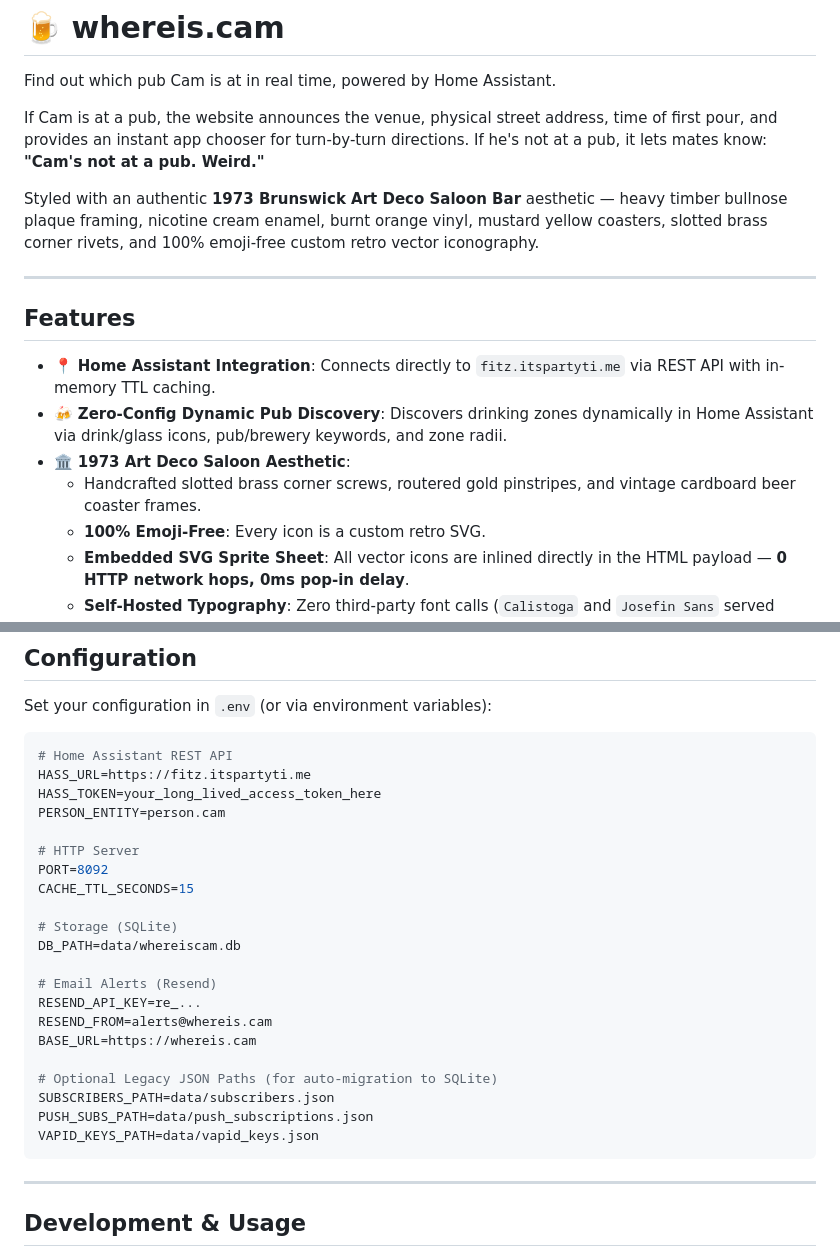
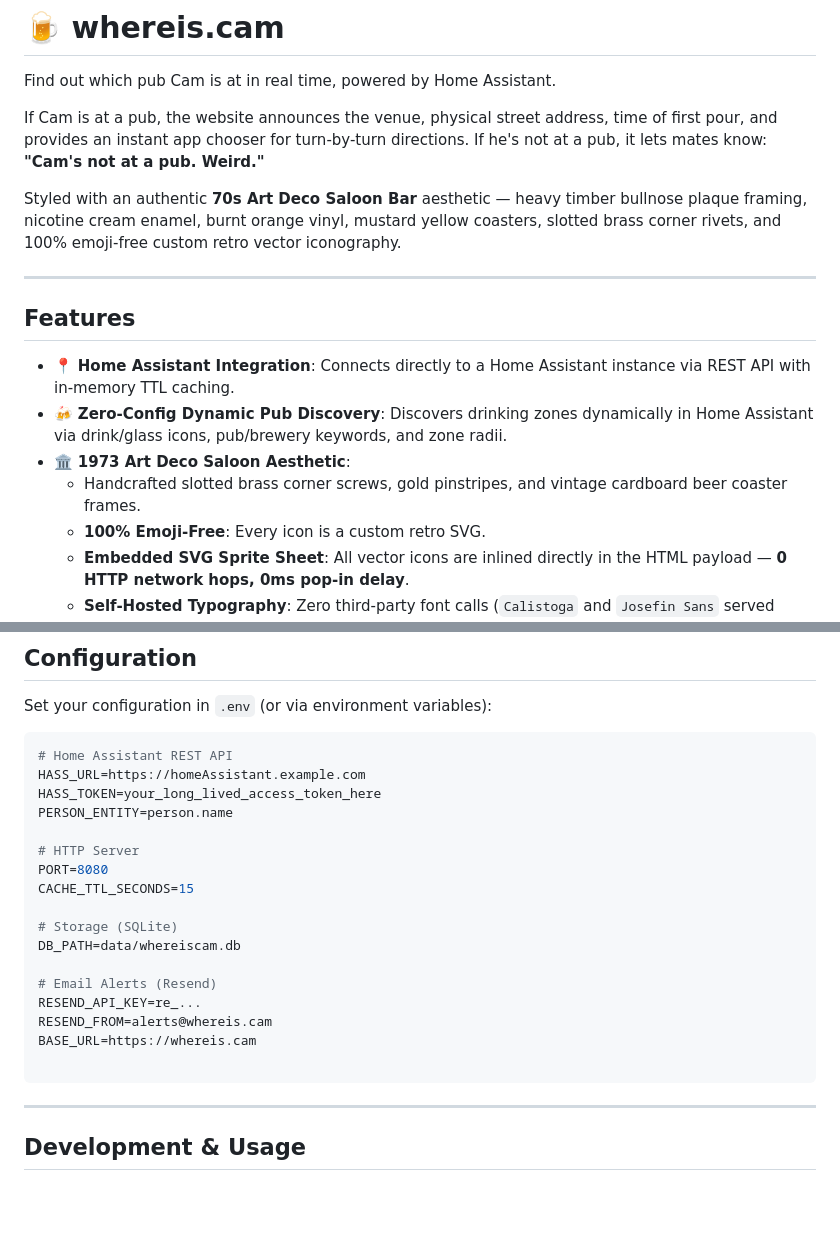
Before and after one commit to c-mco/whereiscam, a Markdown page: README.md, 2 parts joined by grey strips. GitHub-like rendering; blank space fills up the shorter version.

Commit message:
Revise README for Home Assistant configuration updates
Updated README.md to reflect changes in Home Assistant URL and configuration options.

````diff
--- a/README.md
+++ b/README.md
@@ -4,16 +4,16 @@ Find out which pub Cam is at in real time, powered by Home Assistant.
 
 If Cam is at a pub, the website announces the venue, physical street address, time of first pour, and provides an instant app chooser for turn-by-turn directions. If he's not at a pub, it lets mates know: **"Cam's not at a pub. Weird."**
 
-Styled with an authentic **1973 Brunswick Art Deco Saloon Bar** aesthetic — heavy timber bullnose plaque framing, nicotine cream enamel, burnt orange vinyl, mustard yellow coasters, slotted brass corner rivets, and 100% emoji-free custom retro vector iconography.
+Styled with an authentic **70s Art Deco Saloon Bar** aesthetic — heavy timber bullnose plaque framing, nicotine cream enamel, burnt orange vinyl, mustard yellow coasters, slotted brass corner rivets, and 100% emoji-free custom retro vector iconography.
 
 ---
 
 ## Features
 
-- 📍 **Home Assistant Integration**: Connects directly to `fitz.itspartyti.me` via REST API with in-memory TTL caching.
+- 📍 **Home Assistant Integration**: Connects directly to a Home Assistant instance via REST API with in-memory TTL caching.
 - 🍻 **Zero-Config Dynamic Pub Discovery**: Discovers drinking zones dynamically in Home Assistant via drink/glass icons, pub/brewery keywords, and zone radii.
 - 🏛️ **1973 Art Deco Saloon Aesthetic**:
-  - Handcrafted slotted brass corner screws, routered gold pinstripes, and vintage cardboard beer coaster frames.
+  - Handcrafted slotted brass corner screws, gold pinstripes, and vintage cardboard beer coaster frames.
   - **100% Emoji-Free**: Every icon is a custom retro SVG.
   - **Embedded SVG Sprite Sheet**: All vector icons are inlined directly in the HTML payload — **0 HTTP network hops, 0ms pop-in delay**.
   - **Self-Hosted Typography**: Zero third-party font calls (`Calistoga` and `Josefin Sans` served locally as WOFF2).
@@ -100,12 +100,12 @@ Set your configuration in `.env` (or via environment variables):
 
 ```env
 # Home Assistant REST API
-HASS_URL=https://fitz.itspartyti.me
+HASS_URL=https://homeAssistant.example.com
 HASS_TOKEN=your_long_lived_access_token_here
-PERSON_ENTITY=person.cam
+PERSON_ENTITY=person.name
 
 # HTTP Server
-PORT=8092
+PORT=8080
 CACHE_TTL_SECONDS=15
 
 # Storage (SQLite)
@@ -116,10 +116,6 @@ RESEND_API_KEY=re_...
 RESEND_FROM=alerts@whereis.cam
 BASE_URL=https://whereis.cam
 
-# Optional Legacy JSON Paths (for auto-migration to SQLite)
-SUBSCRIBERS_PATH=data/subscribers.json
-PUSH_SUBS_PATH=data/push_subscriptions.json
-VAPID_KEYS_PATH=data/vapid_keys.json
 ```
 
 ---
````
